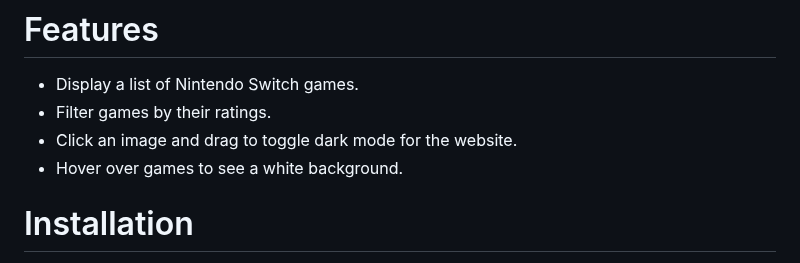
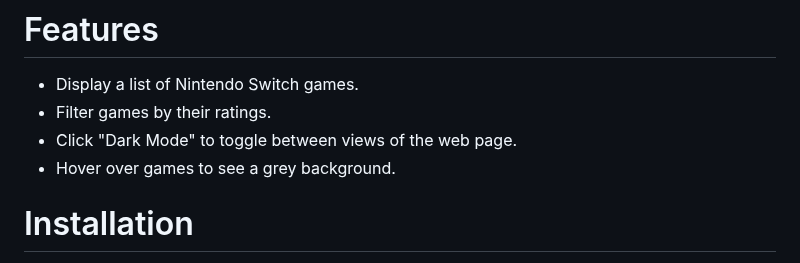
Before and after one commit to Jordanlabuchanan/Phase-1-Project, a Markdown page: README.md, the part around the change. Rendered like a GitHub page.

```diff
--- a/README.md
+++ b/README.md
@@ -8,8 +8,8 @@ This is a web application that displays a list of Nintendo Switch games rated by
 # Features
 - Display a list of Nintendo Switch games.
 - Filter games by their ratings.
-- Click an image and drag to toggle dark mode for the website.
-- Hover over games to see a white background.
+- Click "Dark Mode" to toggle between views of the web page.
+- Hover over games to see a grey background.
 
 
 
```
